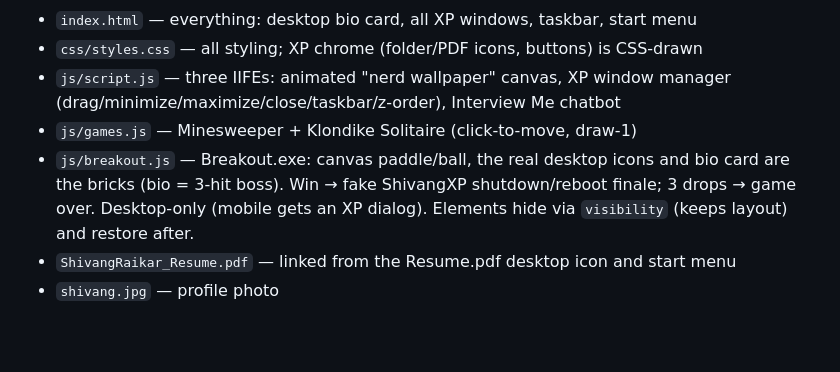
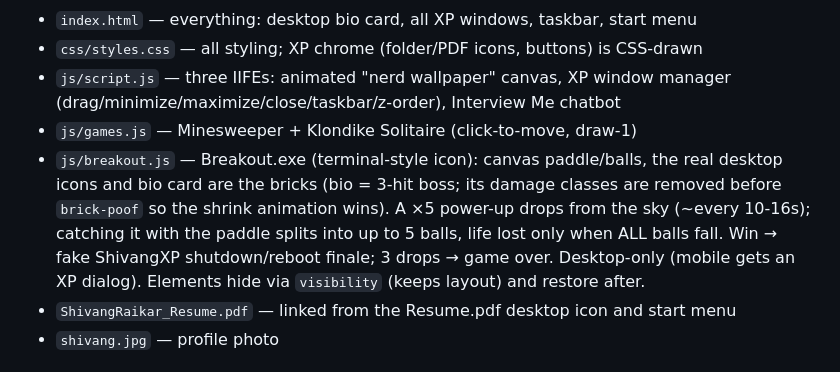
Before and after one commit to shivangraikar/shivangraikar.github.io, a Markdown page: CLAUDE.md, the part around the change. Drawn GitHub-style; blank space fills up the shorter version.

Commit message:
Breakout: terminal icon, bio-card poof fix, x5 multiball power drop

```diff
--- a/CLAUDE.md
+++ b/CLAUDE.md
@@ -15,10 +15,14 @@ deliberate. Do not introduce npm/bundlers unless Shivang explicitly asks.
 - `js/script.js` — three IIFEs: animated "nerd wallpaper" canvas, XP window
   manager (drag/minimize/maximize/close/taskbar/z-order), Interview Me chatbot
 - `js/games.js` — Minesweeper + Klondike Solitaire (click-to-move, draw-1)
-- `js/breakout.js` — Breakout.exe: canvas paddle/ball, the real desktop icons
-  and bio card are the bricks (bio = 3-hit boss). Win → fake ShivangXP
-  shutdown/reboot finale; 3 drops → game over. Desktop-only (mobile gets an
-  XP dialog). Elements hide via `visibility` (keeps layout) and restore after.
+- `js/breakout.js` — Breakout.exe (terminal-style icon): canvas paddle/balls,
+  the real desktop icons and bio card are the bricks (bio = 3-hit boss; its
+  damage classes are removed before `brick-poof` so the shrink animation wins).
+  A ×5 power-up drops from the sky (~every 10-16s); catching it with the paddle
+  splits into up to 5 balls, life lost only when ALL balls fall. Win → fake
+  ShivangXP shutdown/reboot finale; 3 drops → game over. Desktop-only (mobile
+  gets an XP dialog). Elements hide via `visibility` (keeps layout) and
+  restore after.
 - `ShivangRaikar_Resume.pdf` — linked from the Resume.pdf desktop icon and start menu
 - `shivang.jpg` — profile photo
 
```
